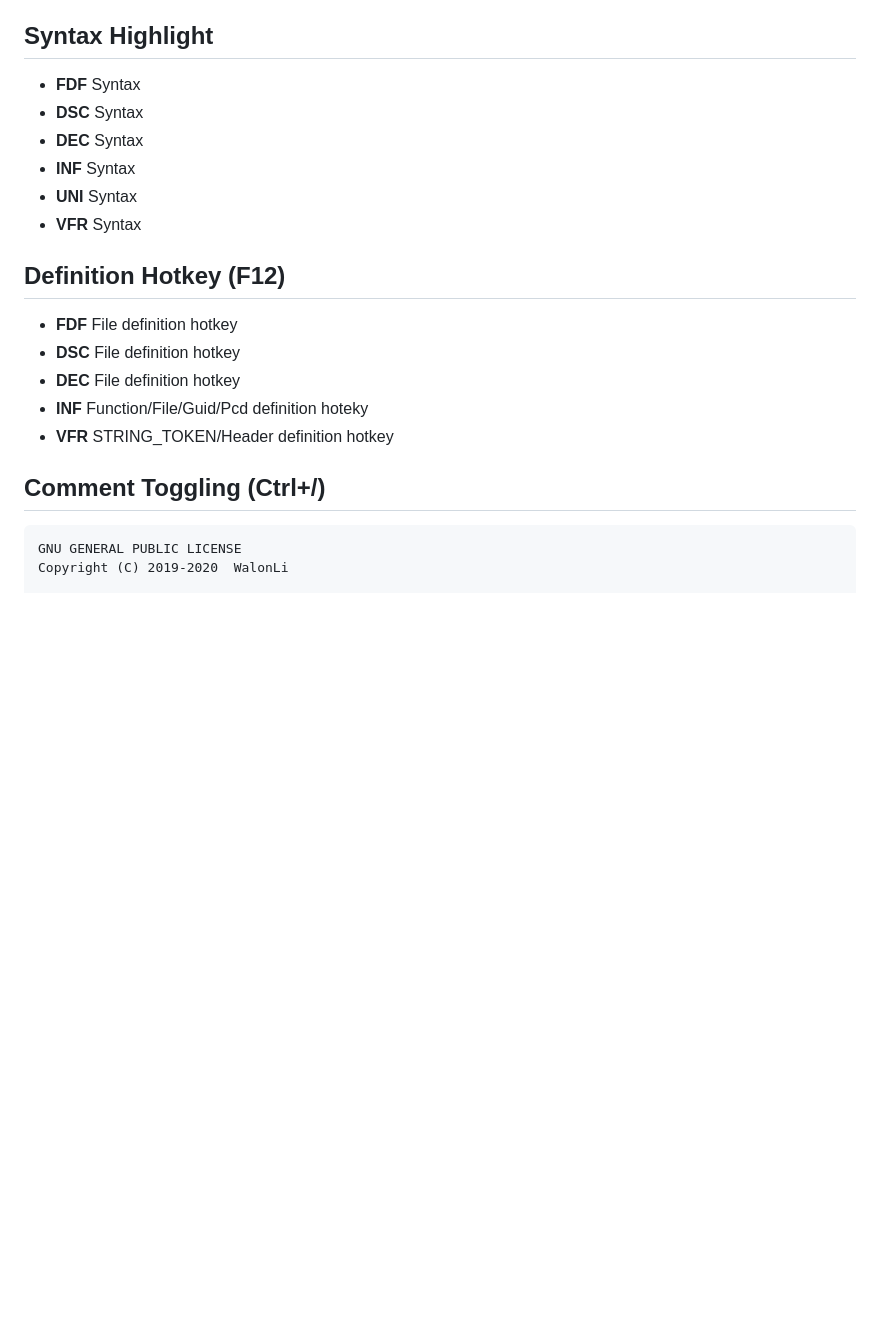
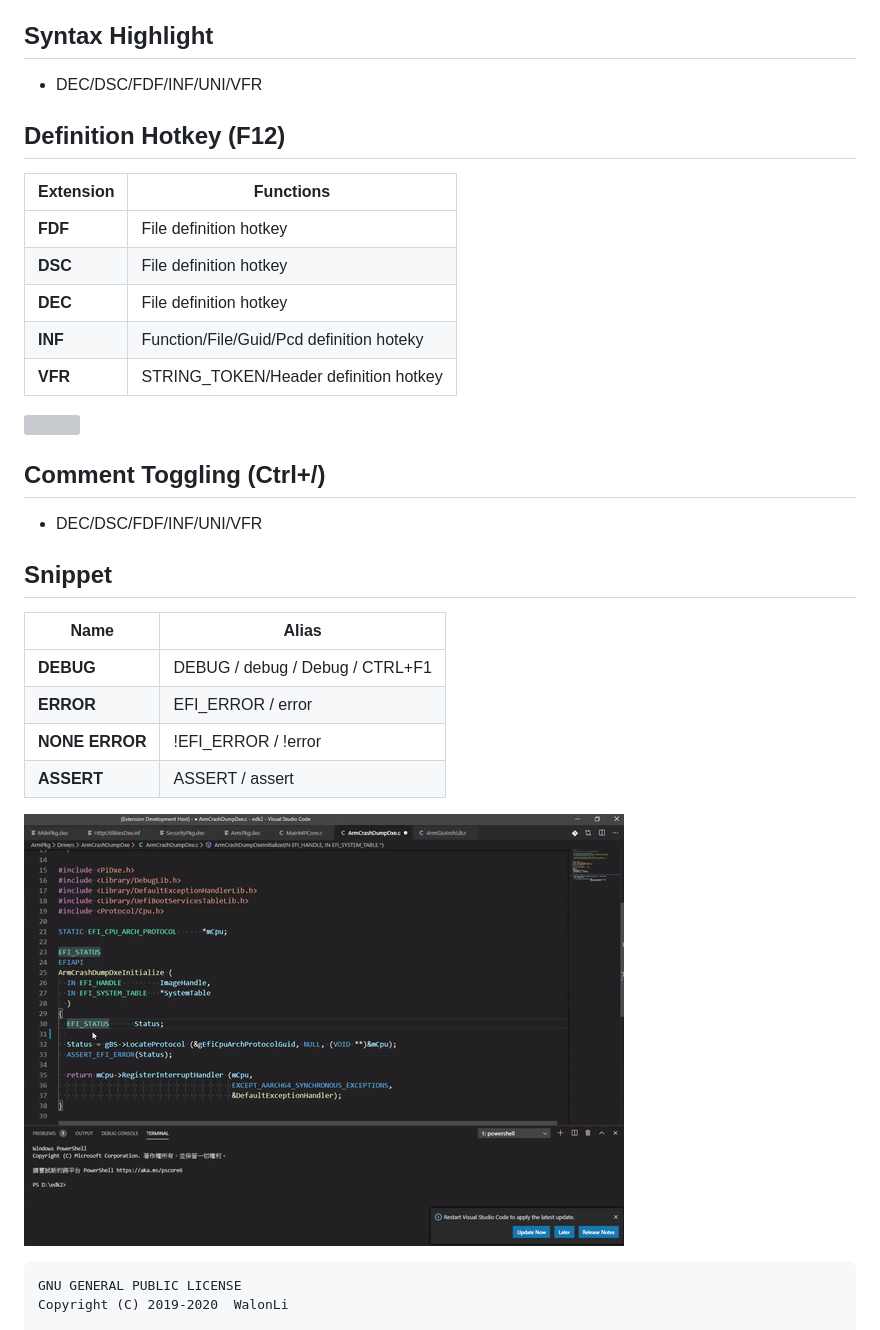
Before and after one commit to WalonLi/edk2-vscode, a Markdown page: README.md, the part around the change. Drawn GitHub-style; pictures changed too: demo/snippet.gif (added); blank space fills up the shorter version; grey boxes are pictures that could not be loaded.

Commit message:
Update release note and demo gif.

````diff
--- a/README.md
+++ b/README.md
@@ -2,21 +2,31 @@
 edk2-vscode is a plugin of vscode for supporting edk2 files association.
 
 ## Syntax Highlight
-* **FDF** Syntax
-* **DSC** Syntax
-* **DEC** Syntax
-* **INF** Syntax
-* **UNI** Syntax
-* **VFR** Syntax
+* DEC/DSC/FDF/INF/UNI/VFR
 
 ## Definition Hotkey (F12)
-* **FDF** File definition hotkey
-* **DSC** File definition hotkey
-* **DEC** File definition hotkey
-* **INF** Function/File/Guid/Pcd definition hoteky
-* **VFR** STRING_TOKEN/Header definition hotkey
+Extension       |Functions
+----------------|-------
+**FDF**         |File definition hotkey
+**DSC**         |File definition hotkey
+**DEC**         |File definition hotkey
+**INF**         |Function/File/Guid/Pcd definition hoteky
+**VFR**         |STRING_TOKEN/Header definition hotkey
+
+![](demo/destination.gif)
 
 ## Comment Toggling (Ctrl+/)
+* DEC/DSC/FDF/INF/UNI/VFR
+
+## Snippet
+Name            |Alias
+----------------|-------
+**DEBUG**       |DEBUG / debug / Debug / CTRL+F1
+**ERROR**       |EFI_ERROR / error
+**NONE ERROR**  |!EFI_ERROR / !error
+**ASSERT**      |ASSERT / assert
+
+![](demo/snippet.gif)
 
 ```
 GNU GENERAL PUBLIC LICENSE
````
Also changed, not shown: CHANGELOG.md (+4 -0 lines), 1 other file.
